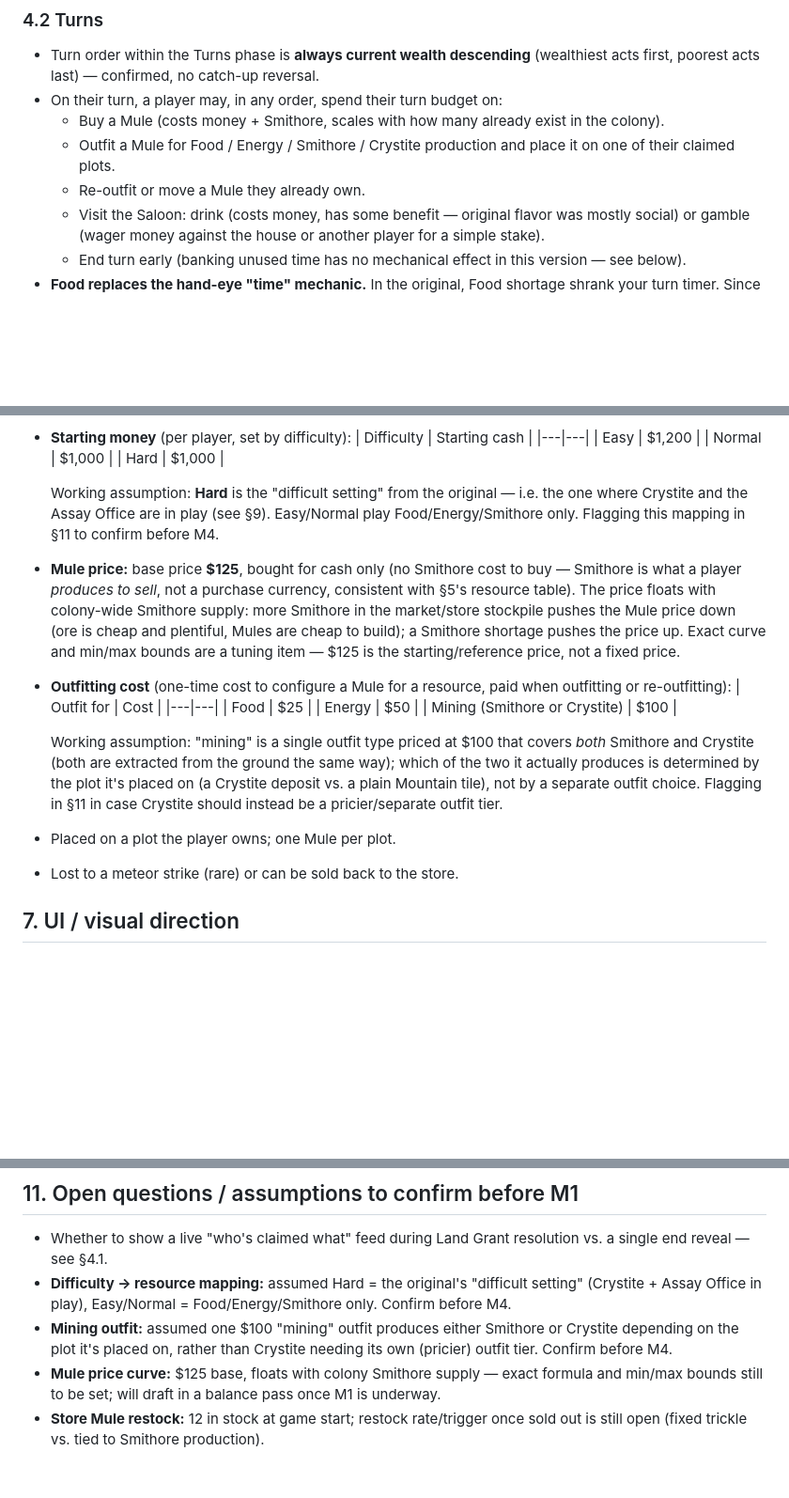
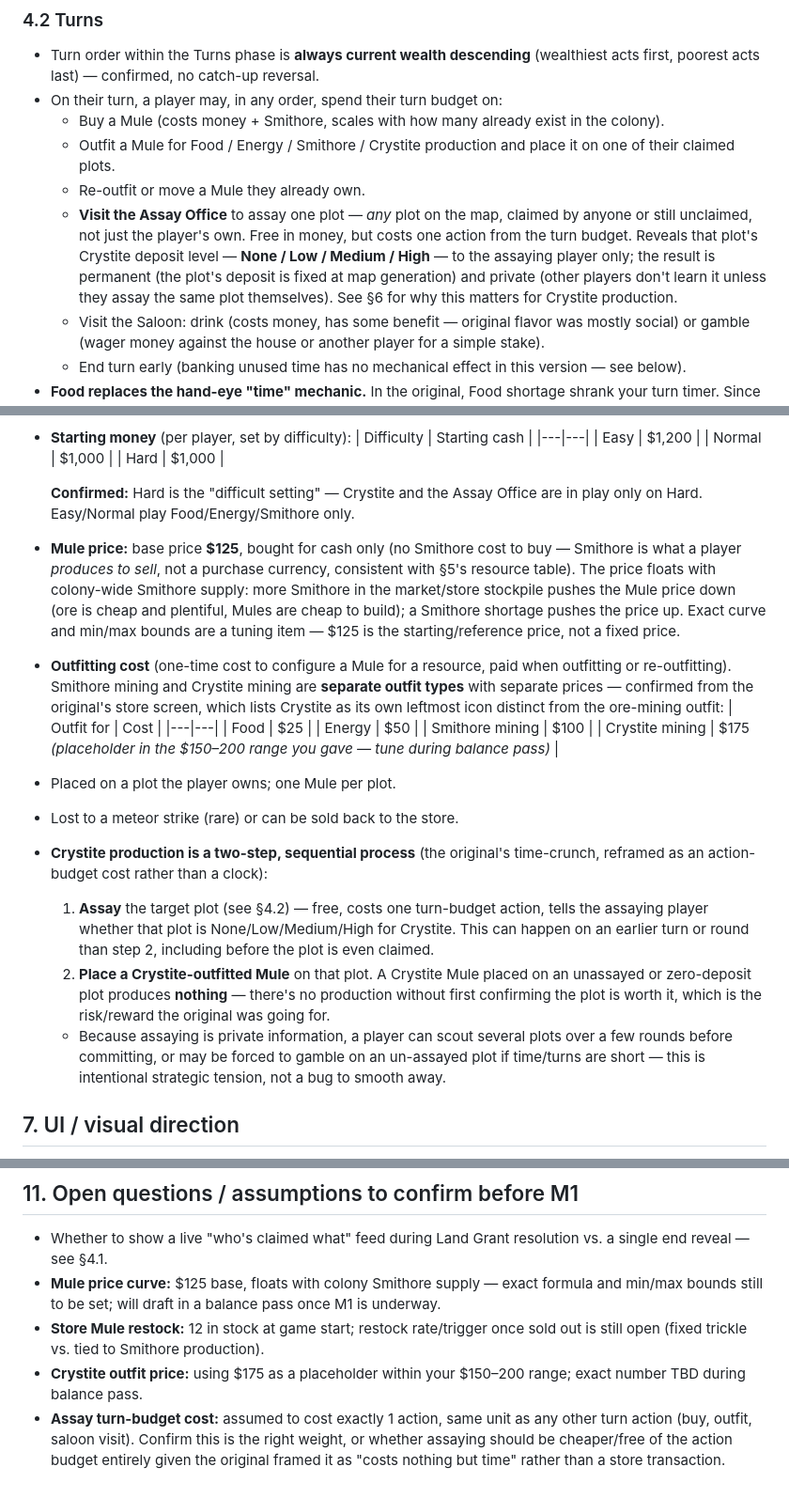
Before and after one commit to gander2112/mule_game, a Markdown page: docs/SPEC.md, 3 parts joined by grey strips. Shown at 94% size. Rendered like a GitHub page; blank space fills up the shorter version.

Commit message:
Split Crystite mining into its own outfit, add Assay mechanic
- Smithore and Crystite are now separate outfit types ($100 / $175)
  rather than one shared "mining" outfit, per the original's store
  screen showing them as distinct icons
- Added the Assay Office as a turn action: free, costs one turn-budget
  action, reveals a plot's Crystite deposit (None/Low/Medium/High) to
  the assaying player only, permanently, for any plot on the map
  (owned or not)
- Documented Crystite production as a two-step sequential process:
  assay first, then place a Crystite-outfitted Mule, with zero output
  if the plot was never confirmed to have ore
- Confirmed the Hard-difficulty = Crystite-in-play mapping

Co-Authored-By: Claude Sonnet 5 <noreply@anthropic.com>
Claude-Session: https://claude.ai/code/session_01RnRfijWmVDjbdWJ4zs7M68

```diff
--- a/docs/SPEC.md
+++ b/docs/SPEC.md
@@ -137,6 +137,14 @@ resolution (more tension, more spectacle) vs. a single reveal at the end
   - Outfit a Mule for Food / Energy / Smithore / Crystite production and
     place it on one of their claimed plots.
   - Re-outfit or move a Mule they already own.
+  - **Visit the Assay Office** to assay one plot — *any* plot on the map,
+    claimed by anyone or still unclaimed, not just the player's own. Free
+    in money, but costs one action from the turn budget. Reveals that
+    plot's Crystite deposit level — **None / Low / Medium / High** — to
+    the assaying player only; the result is permanent (the plot's
+    deposit is fixed at map generation) and private (other players don't
+    learn it unless they assay the same plot themselves). See §6 for why
+    this matters for Crystite production.
   - Visit the Saloon: drink (costs money, has some benefit — original
     flavor was mostly social) or gamble (wager money against the house or
     another player for a simple stake).
@@ -216,10 +224,9 @@ resolution (more tension, more spectacle) vs. a single reveal at the end
   | Normal | $1,000 |
   | Hard | $1,000 |
 
-  Working assumption: **Hard** is the "difficult setting" from the
-  original — i.e. the one where Crystite and the Assay Office are in
-  play (see §9). Easy/Normal play Food/Energy/Smithore only. Flagging
-  this mapping in §11 to confirm before M4.
+  **Confirmed:** Hard is the "difficult setting" — Crystite and the
+  Assay Office are in play only on Hard. Easy/Normal play
+  Food/Energy/Smithore only.
 - **Mule price:** base price **$125**, bought for cash only (no Smithore
   cost to buy — Smithore is what a player *produces to sell*, not a
   purchase currency, consistent with §5's resource table). The price
@@ -229,21 +236,34 @@ resolution (more tension, more spectacle) vs. a single reveal at the end
   price up. Exact curve and min/max bounds are a tuning item — $125 is
   the starting/reference price, not a fixed price.
 - **Outfitting cost** (one-time cost to configure a Mule for a resource,
-  paid when outfitting or re-outfitting):
+  paid when outfitting or re-outfitting). Smithore mining and Crystite
+  mining are **separate outfit types** with separate prices — confirmed
+  from the original's store screen, which lists Crystite as its own
+  leftmost icon distinct from the ore-mining outfit:
   | Outfit for | Cost |
   |---|---|
   | Food | $25 |
   | Energy | $50 |
-  | Mining (Smithore or Crystite) | $100 |
-
-  Working assumption: "mining" is a single outfit type priced at $100
-  that covers *both* Smithore and Crystite (both are extracted from the
-  ground the same way); which of the two it actually produces is
-  determined by the plot it's placed on (a Crystite deposit vs. a plain
-  Mountain tile), not by a separate outfit choice. Flagging in §11 in
-  case Crystite should instead be a pricier/separate outfit tier.
+  | Smithore mining | $100 |
+  | Crystite mining | $175 *(placeholder in the $150–200 range you gave — tune during balance pass)* |
 - Placed on a plot the player owns; one Mule per plot.
 - Lost to a meteor strike (rare) or can be sold back to the store.
+- **Crystite production is a two-step, sequential process** (the
+  original's time-crunch, reframed as an action-budget cost rather than
+  a clock):
+  1. **Assay** the target plot (see §4.2) — free, costs one turn-budget
+     action, tells the assaying player whether that plot is
+     None/Low/Medium/High for Crystite. This can happen on an earlier
+     turn or round than step 2, including before the plot is even
+     claimed.
+  2. **Place a Crystite-outfitted Mule** on that plot. A Crystite Mule
+     placed on an unassayed or zero-deposit plot produces **nothing** —
+     there's no production without first confirming the plot is worth
+     it, which is the risk/reward the original was going for.
+  - Because assaying is private information, a player can scout several
+    plots over a few rounds before committing, or may be forced to
+    gamble on an un-assayed plot if time/turns are short — this is
+    intentional strategic tension, not a bug to smooth away.
 
 ## 7. UI / visual direction
 
@@ -310,15 +330,16 @@ mule_game/
 
 - Whether to show a live "who's claimed what" feed during Land Grant
   resolution vs. a single end reveal — see §4.1.
-- **Difficulty → resource mapping:** assumed Hard = the original's
-  "difficult setting" (Crystite + Assay Office in play), Easy/Normal =
-  Food/Energy/Smithore only. Confirm before M4.
-- **Mining outfit:** assumed one $100 "mining" outfit produces either
-  Smithore or Crystite depending on the plot it's placed on, rather than
-  Crystite needing its own (pricier) outfit tier. Confirm before M4.
 - **Mule price curve:** $125 base, floats with colony Smithore supply —
   exact formula and min/max bounds still to be set; will draft in a
   balance pass once M1 is underway.
 - **Store Mule restock:** 12 in stock at game start; restock
   rate/trigger once sold out is still open (fixed trickle vs. tied to
   Smithore production).
+- **Crystite outfit price:** using $175 as a placeholder within your
+  $150–200 range; exact number TBD during balance pass.
+- **Assay turn-budget cost:** assumed to cost exactly 1 action, same unit
+  as any other turn action (buy, outfit, saloon visit). Confirm this is
+  the right weight, or whether assaying should be cheaper/free of the
+  action budget entirely given the original framed it as "costs nothing
+  but time" rather than a store transaction.
```
Also changed, not shown: other parts of docs/SPEC.md (+1 -1 lines).
